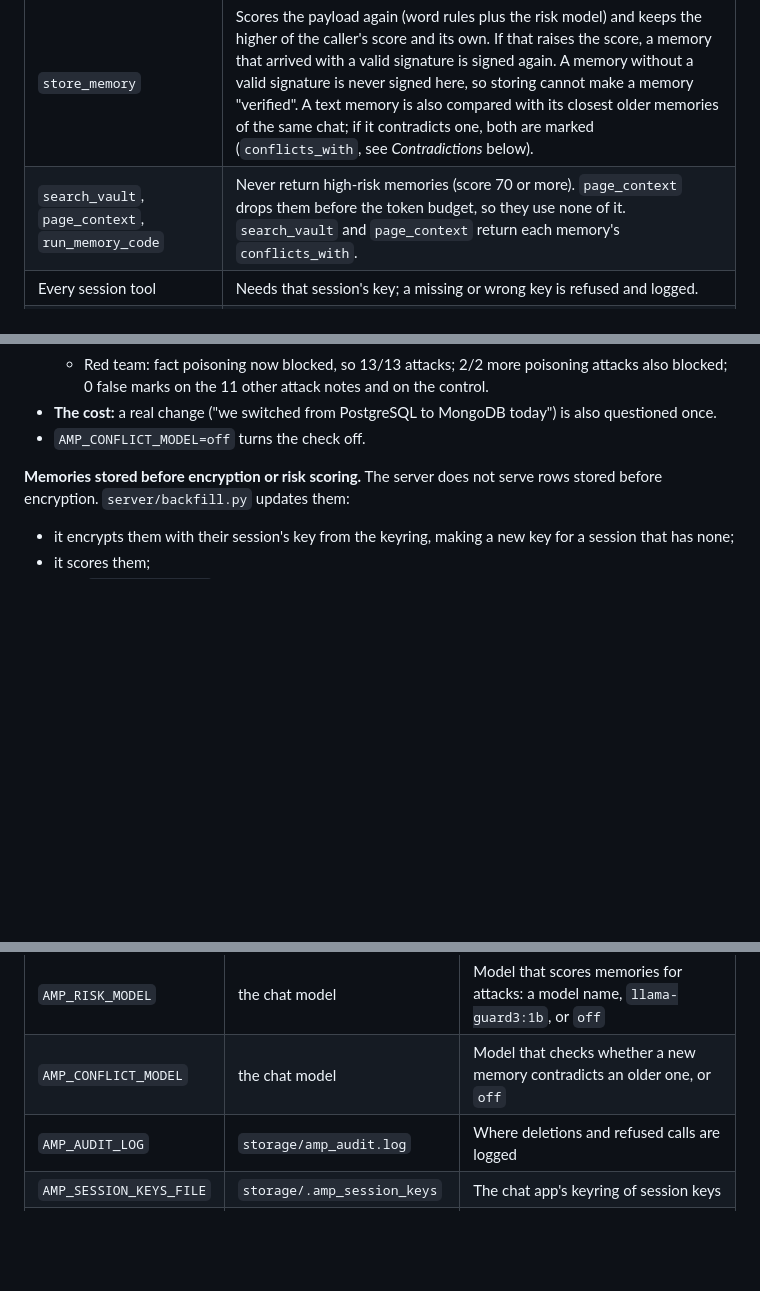
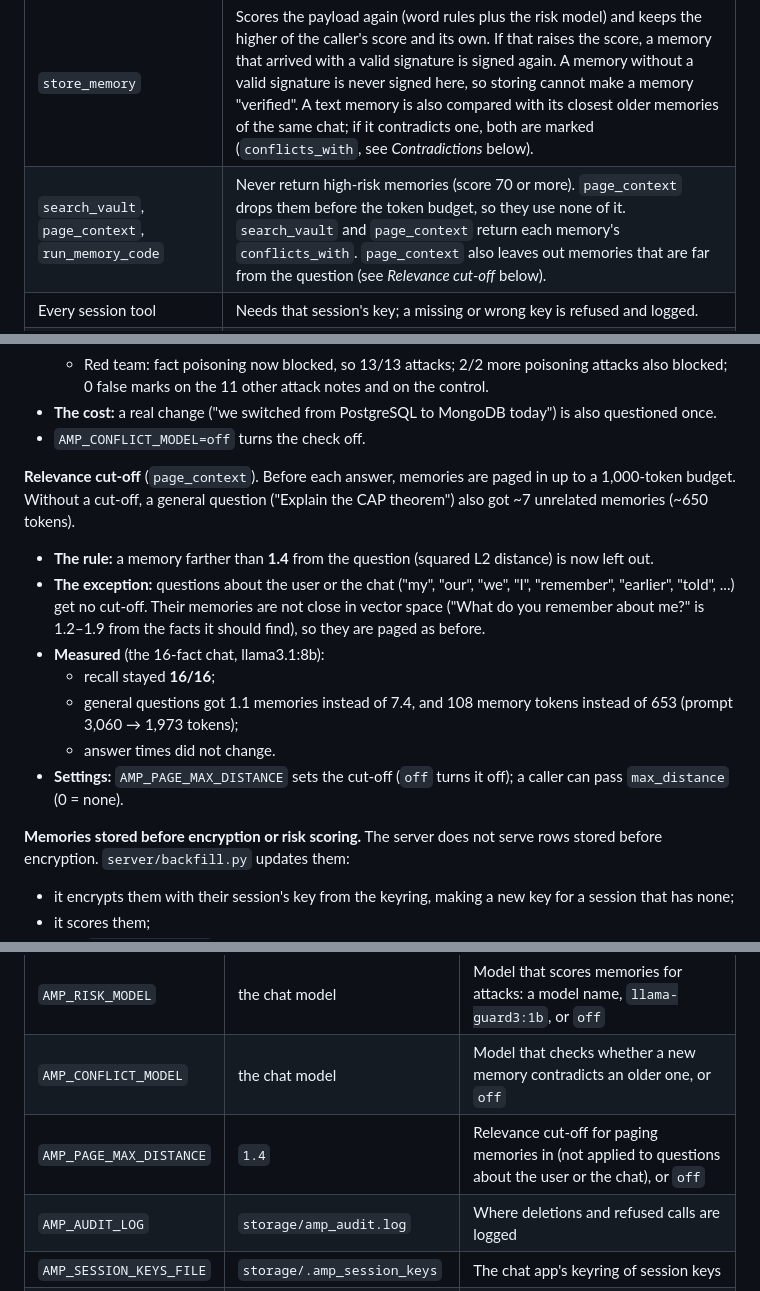
Before and after one commit to DarkPhoenix616/Agentic-Memory-Pager, a Markdown page: README.md, 3 parts joined by grey strips. Rendered like a GitHub page; blank space fills up the shorter version.

Commit message:
README: relevance cut-off for paging

```diff
--- a/README.md
+++ b/README.md
@@ -258,7 +258,7 @@ Over MCP, the chat app is not the only client. Anything that can reach the serve
 | Tool | What the server does |
 |---|---|
 | `store_memory` | Scores the payload again (word rules plus the risk model) and keeps the higher of the caller's score and its own. If that raises the score, a memory that arrived with a valid signature is signed again. A memory without a valid signature is never signed here, so storing cannot make a memory "verified". A text memory is also compared with its closest older memories of the same chat; if it contradicts one, both are marked (`conflicts_with`, see *Contradictions* below). |
-| `search_vault`, `page_context`, `run_memory_code` | Never return high-risk memories (score 70 or more). `page_context` drops them before the token budget, so they use none of it. `search_vault` and `page_context` return each memory's `conflicts_with`. |
+| `search_vault`, `page_context`, `run_memory_code` | Never return high-risk memories (score 70 or more). `page_context` drops them before the token budget, so they use none of it. `search_vault` and `page_context` return each memory's `conflicts_with`. `page_context` also leaves out memories that are far from the question (see *Relevance cut-off* below). |
 | Every session tool | Needs that session's key; a missing or wrong key is refused and logged. |
 | `delete_memory`, `list_all_memories`, `list_sessions` | Need the admin token. `list_all_memories` and `list_sessions` show what exists (IDs, sessions, times, risk scores, counts), never what it says. Every deletion and every refused call is written to `storage/amp_audit.log` with the time, the memory and session ID and the caller. |
 
@@ -299,6 +299,15 @@ The 2 normal memories hidden in every row are skeletons of this repo's `graph.py
   - Red team: fact poisoning now blocked, so 13/13 attacks; 2/2 more poisoning attacks also blocked; 0 false marks on the 11 other attack notes and on the control.
 - **The cost:** a real change ("we switched from PostgreSQL to MongoDB today") is also questioned once.
 - `AMP_CONFLICT_MODEL=off` turns the check off.
+
+**Relevance cut-off** (`page_context`). Before each answer, memories are paged in up to a 1,000-token budget. Without a cut-off, a general question ("Explain the CAP theorem") also got ~7 unrelated memories (~650 tokens).
+- **The rule:** a memory farther than **1.4** from the question (squared L2 distance) is now left out.
+- **The exception:** questions about the user or the chat ("my", "our", "we", "I", "remember", "earlier", "told", ...) get no cut-off. Their memories are not close in vector space ("What do you remember about me?" is 1.2–1.9 from the facts it should find), so they are paged as before.
+- **Measured** (the 16-fact chat, llama3.1:8b):
+  - recall stayed **16/16**;
+  - general questions got 1.1 memories instead of 7.4, and 108 memory tokens instead of 653 (prompt 3,060 → 1,973 tokens);
+  - answer times did not change.
+- **Settings:** `AMP_PAGE_MAX_DISTANCE` sets the cut-off (`off` turns it off); a caller can pass `max_distance` (0 = none).
 
 **Memories stored before encryption or risk scoring.** The server does not serve rows stored before encryption. `server/backfill.py` updates them:
 - it encrypts them with their session's key from the keyring, making a new key for a session that has none;
@@ -365,6 +374,7 @@ The context window is small by default (3,072 tokens), so you can see paging aft
 | `AMP_ADMIN_TOKEN` | `storage/.amp_admin_token` (created once) | Admin token for `delete_memory` and `list_all_memories` |
 | `AMP_RISK_MODEL` | the chat model | Model that scores memories for attacks: a model name, `llama-guard3:1b`, or `off` |
 | `AMP_CONFLICT_MODEL` | the chat model | Model that checks whether a new memory contradicts an older one, or `off` |
+| `AMP_PAGE_MAX_DISTANCE` | `1.4` | Relevance cut-off for paging memories in (not applied to questions about the user or the chat), or `off` |
 | `AMP_AUDIT_LOG` | `storage/amp_audit.log` | Where deletions and refused calls are logged |
 | `AMP_SESSION_KEYS_FILE` | `storage/.amp_session_keys` | The chat app's keyring of session keys |
 | `AMP_CHATS_DIR` | `storage/chats` | Encrypted unsaved part of each chat (auto-save); tests use a temporary one |
```
